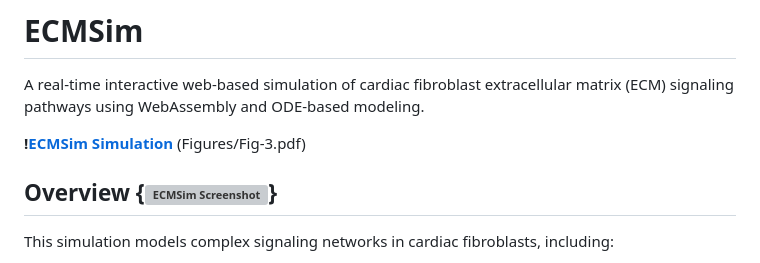
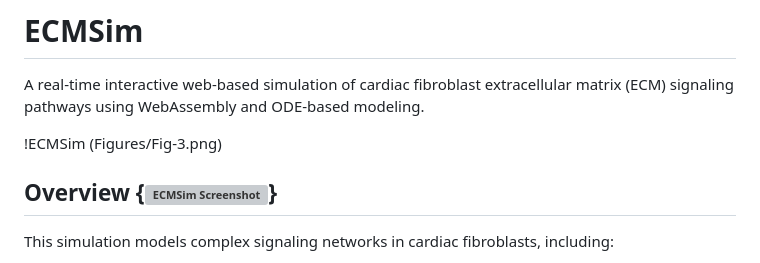
Before and after one commit to SysMechBioLab/ECMSim, a Markdown page: README.md, the part around the change. Rendered like a GitHub page; grey boxes are pictures that could not be loaded.

Commit message:
Add Figure

```diff
--- a/README.md
+++ b/README.md
@@ -2,7 +2,7 @@
 
 A real-time interactive web-based simulation of cardiac fibroblast extracellular matrix (ECM) signaling pathways using WebAssembly and ODE-based modeling.
 
-**!**[**ECMSim Simulation**](**Figures/Fig-3.png**) (Figures/Fig-3.pdf)
+!ECMSim (Figures/Fig-3.png)
 
 ## Overview {![ECMSim Screenshot](images/ecmsim-screenshot.png)}
 
```
Also changed, not shown: Figures/Fig-2.png (added).
